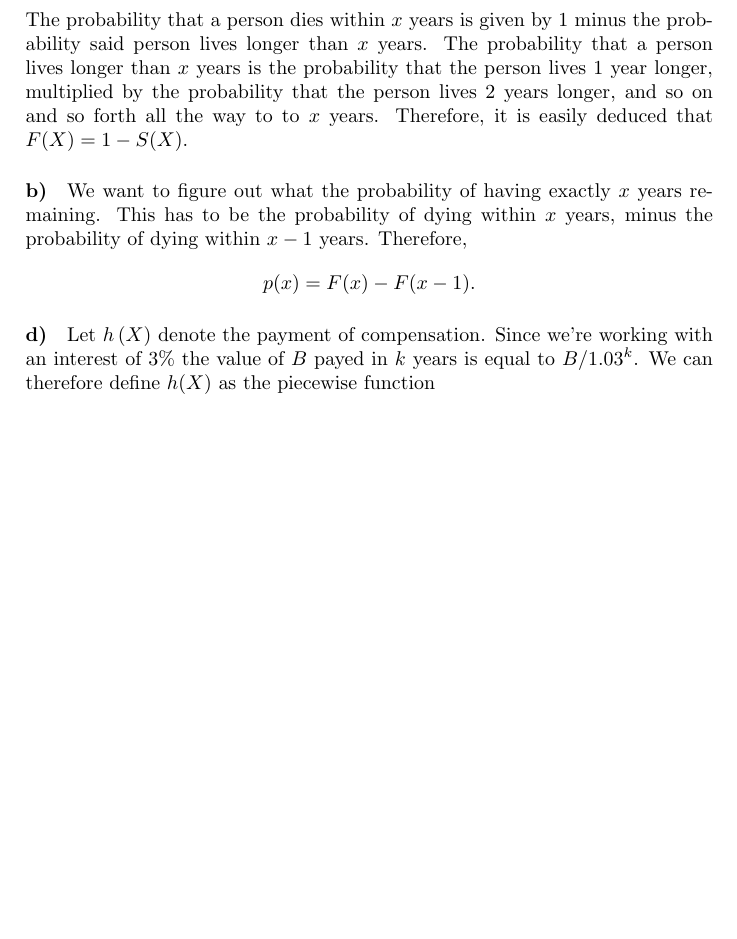
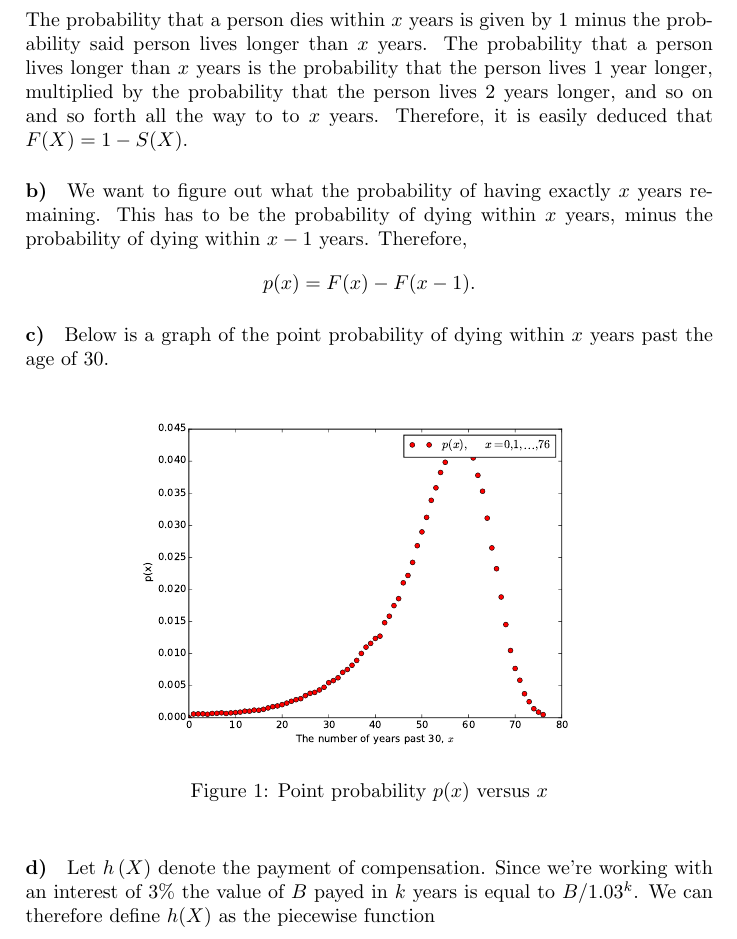
Before and after one commit to qTipTip/STK1100, a LaTeX problem sheet (assignments/assignment_1/ivarhs.tex): part of page 4 of 5, cut so that both start at the same text, the shorter picture padded with empty space. Compiled offline with pdfLaTeX.

Commit message:
Done, might want to redo second last problem

```diff
--- a/assignments/assignment_1/ivarhs.tex
+++ b/assignments/assignment_1/ivarhs.tex
@@ -11,6 +11,9 @@
 \usepackage[]{amsmath}
 \usepackage[]{amsthm}
 \usepackage[]{amssymb}
+
+% Graphics and figures
+\usepackage[]{graphicx}
 
 % Custom sectioning commands
 \newtheorem{prb}{Problem}
@@ -212,6 +215,13 @@ Therefore,
 \end{equation}
 \end{sol}
 
+\paragraph{c)}
+Below is a graph of the point probability of dying within $x$ years past the age of 30.
+\begin{figure}[h]
+  \centering
+  \includegraphics[width=0.7\linewidth]{./src/point_probability.pdf}
+  \caption{Point probability $p(x)$ versus $x$}
+  \end{figure}
 \paragraph{d)}
 Let $h\left( X \right)$ denote the payment of compensation. Since we're working
 with an interest of $3\%$ the value of $B$ payed in $k$ years is equal to
```
Also changed, not shown: assignments/assignment_1/ivarhs.pdf, assignments/assignment_1/src/point_probability.pdf, 1 other file.
